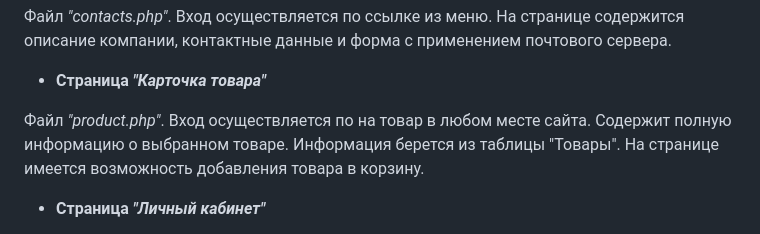
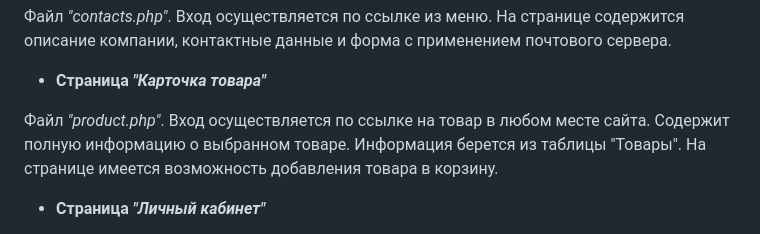
Before and after one commit to ellvenro/web_shop_lab, a Markdown page: README.md, the part around the change. GitHub-like rendering.

```diff
--- a/README.md
+++ b/README.md
@@ -66,7 +66,7 @@ session_destroy();
 
 + **Страница _"Карточка товара"_**
 
-Файл _"product.php"_. Вход осуществляется по на товар в любом месте сайта. Содержит полную информацию о выбранном товаре. Информация берется из таблицы "Товары". На странице имеется возможность добавления товара в корзину.
+Файл _"product.php"_. Вход осуществляется по ссылке на товар в любом месте сайта. Содержит полную информацию о выбранном товаре. Информация берется из таблицы "Товары". На странице имеется возможность добавления товара в корзину.
 
 + **Страница _"Личный кабинет"_**
 
```
